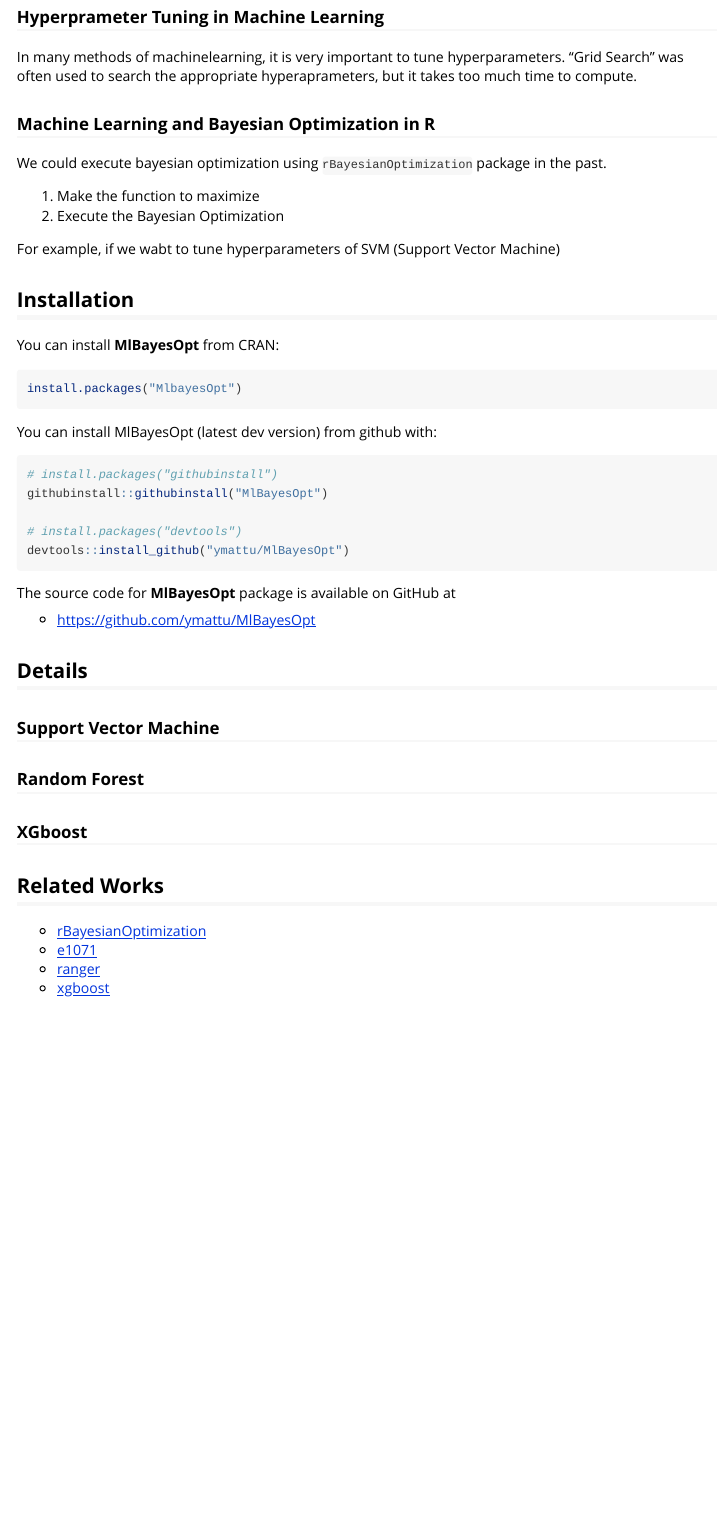
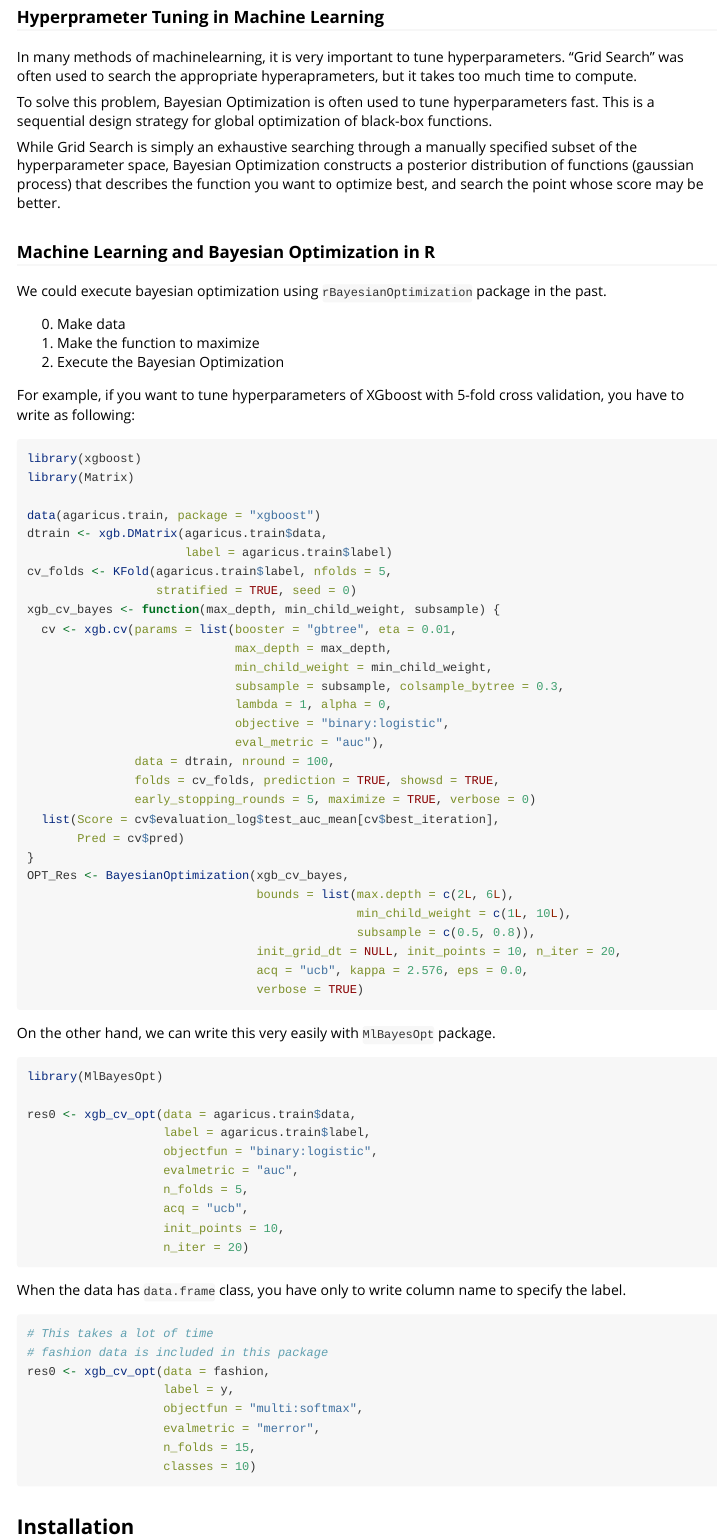
Before and after one commit to ymattu/MlBayesOpt, an R Markdown document (vignettes/MlBayesOpt.Rmd): the page in a window 1100 px wide, from 380 px down. Rendered offline with R 4.5, knitr and Pandoc, with nearby package versions.

Commit message:
first half of the vignette

````diff
--- a/vignettes/MlBayesOpt.Rmd
+++ b/vignettes/MlBayesOpt.Rmd
@@ -27,15 +27,79 @@ This package has some features:
 ### Hyperprameter Tuning in Machine Learning
 In many methods of machinelearning, it is very important to tune hyperparameters. "Grid Search" was often used to search the appropriate hyperaprameters, but it takes too much time to compute.
 
+To solve this problem, Bayesian Optimization is often used to tune hyperparameters fast. This is a sequential design strategy for global optimization of black-box functions.
+
+While Grid Search is simply an exhaustive searching through a manually specified subset of the hyperparameter space, Bayesian Optimization constructs a posterior distribution of functions (gaussian process) that describes the function you want to optimize best, and search the point whose score may be better.
+
 
 ### Machine Learning and Bayesian Optimization in R
 We could execute bayesian optimization using `rBayesianOptimization` package in the past.
 
+0. Make data
 1. Make the function to maximize
 2. Execute the Bayesian Optimization
 
-For example, if we wabt to tune hyperparameters of SVM (Support Vector Machine)
+For example, if you want to tune hyperparameters of XGboost with 5-fold cross validation, you have to write as following:
 
+```{r eval=FALSE}
+library(xgboost)
+library(Matrix)
+
+data(agaricus.train, package = "xgboost")
+dtrain <- xgb.DMatrix(agaricus.train$data,
+                      label = agaricus.train$label)
+cv_folds <- KFold(agaricus.train$label, nfolds = 5,
+                  stratified = TRUE, seed = 0)
+xgb_cv_bayes <- function(max_depth, min_child_weight, subsample) {
+  cv <- xgb.cv(params = list(booster = "gbtree", eta = 0.01,
+                             max_depth = max_depth,
+                             min_child_weight = min_child_weight,
+                             subsample = subsample, colsample_bytree = 0.3,
+                             lambda = 1, alpha = 0,
+                             objective = "binary:logistic",
+                             eval_metric = "auc"),
+               data = dtrain, nround = 100,
+               folds = cv_folds, prediction = TRUE, showsd = TRUE,
+               early_stopping_rounds = 5, maximize = TRUE, verbose = 0)
+  list(Score = cv$evaluation_log$test_auc_mean[cv$best_iteration],
+       Pred = cv$pred)
+}
+OPT_Res <- BayesianOptimization(xgb_cv_bayes,
+                                bounds = list(max.depth = c(2L, 6L),
+                                              min_child_weight = c(1L, 10L),
+                                              subsample = c(0.5, 0.8)),
+                                init_grid_dt = NULL, init_points = 10, n_iter = 20,
+                                acq = "ucb", kappa = 2.576, eps = 0.0,
+                                verbose = TRUE)
+```
+
+On the other hand, we can write this very easily with `MlBayesOpt` package.
+
+```{r eval=FALSE}
+library(MlBayesOpt)
+
+res0 <- xgb_cv_opt(data = agaricus.train$data,
+                   label = agaricus.train$label,
+                   objectfun = "binary:logistic",
+                   evalmetric = "auc",
+                   n_folds = 5,
+                   acq = "ucb",
+                   init_points = 10,
+                   n_iter = 20)
+```
+
+When the data has `data.frame` class, you have only to write column name to specify the label.
+
+```{r eval=FALSE}
+# This takes a lot of time
+# fashion data is included in this package
+res0 <- xgb_cv_opt(data = fashion,
+                   label = y,
+                   objectfun = "multi:softmax",
+                   evalmetric = "merror",
+                   n_folds = 15,
+                   classes = 10)
+```
 
 ## Installation
 You can install **MlBayesOpt** from CRAN:
````
Also changed, not shown: vignettes/MlBayesOpt.Rmd (3 more changed lines).
